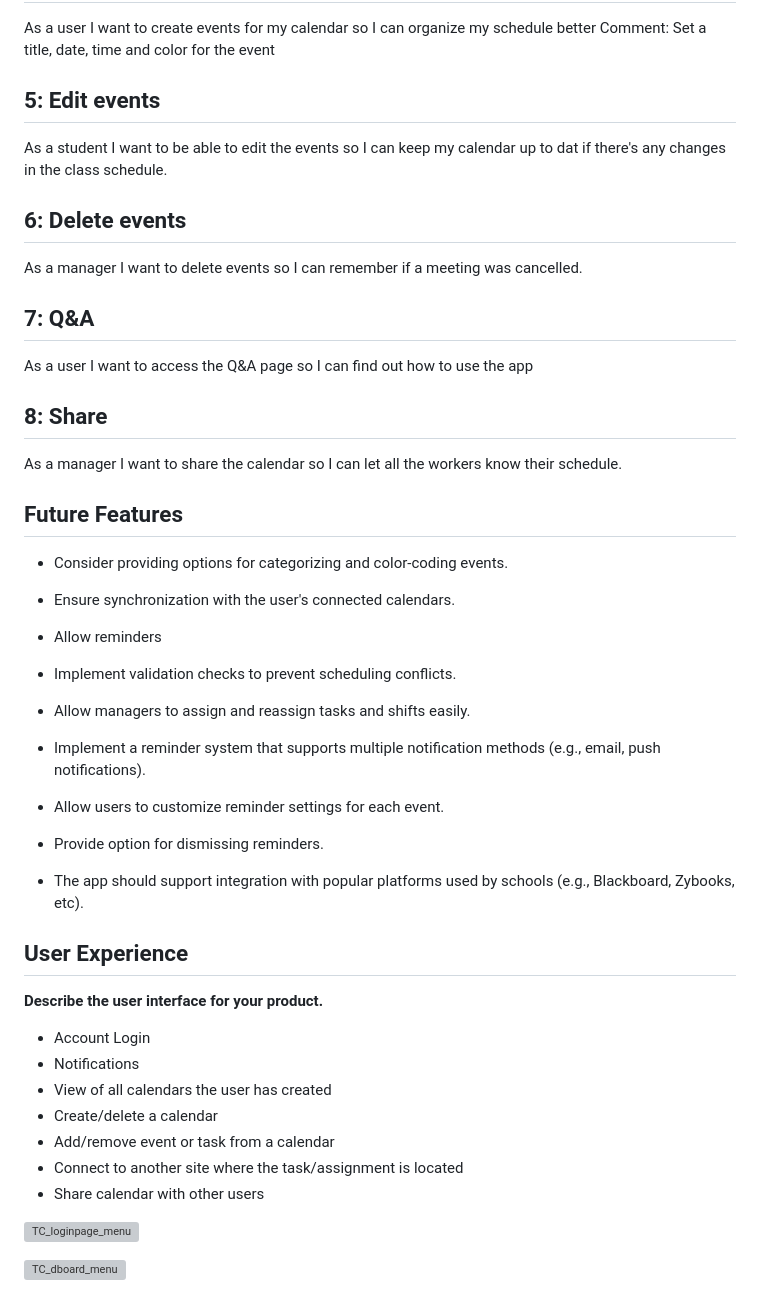
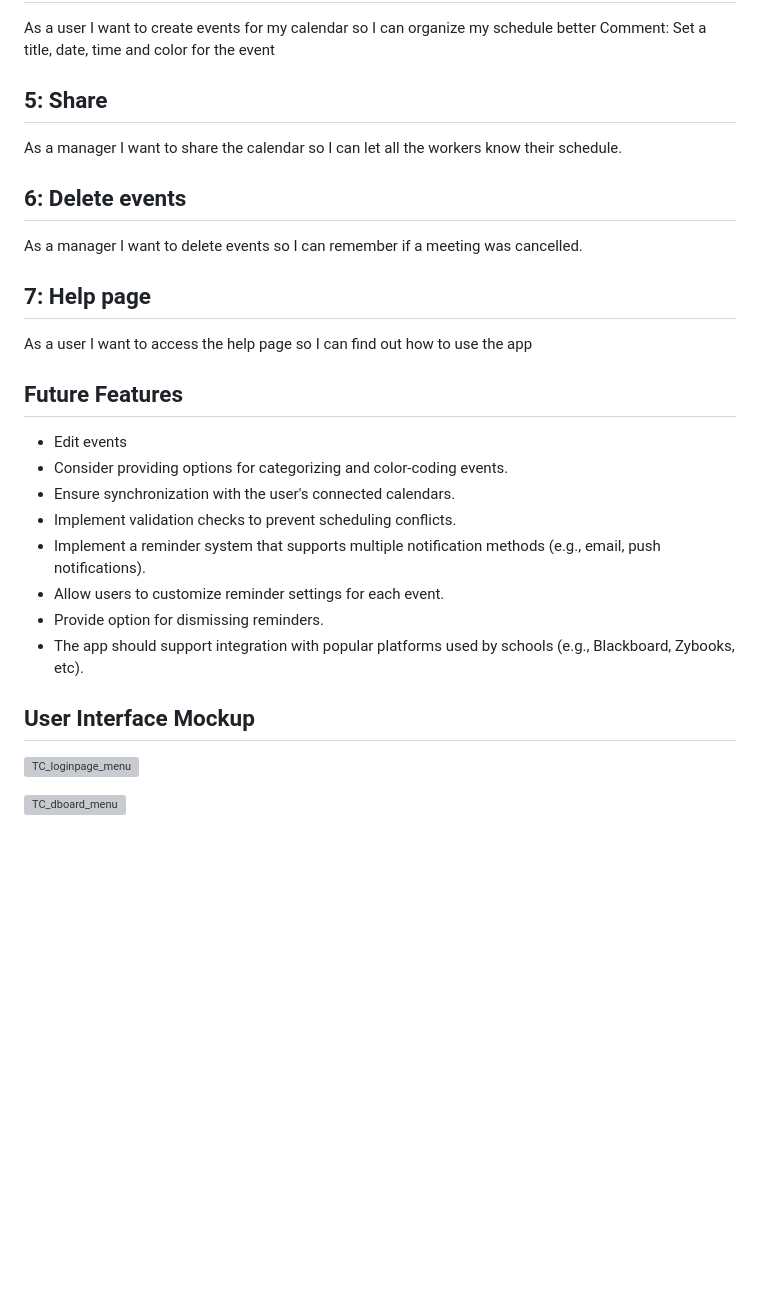
Before and after one commit to Natalie-Zi/csci401w-TaskCenterApp, a Markdown page: Assignment/2-product-personas-and-stories/Our-product-personas-and-stories.md, the part around the change printed below. Rendered like a GitHub page; blank space fills up the shorter version; grey boxes are pictures that could not be loaded.

```diff
--- a/Assignment/2-product-personas-and-stories/Our-product-personas-and-stories.md
+++ b/Assignment/2-product-personas-and-stories/Our-product-personas-and-stories.md
@@ -72,42 +72,29 @@ Comment: Each calendar should have a name
 As a user I want to create events for my calendar so I can organize my schedule better
 Comment: Set a title, date, time and color for the event
 
-## 5: Edit events
-As a student I want to be able to edit the events so I can keep my calendar up to dat if there's any changes in the class schedule.
+## 5: Share
+As a manager I want to share the calendar so I can let all the workers know their schedule.
 
 ## 6: Delete events
 As a manager I want to delete events so I can remember if a meeting was cancelled.
 
-## 7: Q&A
-As a user I want to access the Q&A page so I can find out how to use the app
+## 7: Help page
+As a user I want to access the help page so I can find out how to use the app
 
-## 8: Share
-As a manager I want to share the calendar so I can let all the workers know their schedule.
 
 ## Future Features
 
+- Edit events
 - Consider providing options for categorizing and color-coding events.
-
 - Ensure synchronization with the user's connected calendars.
-- Allow reminders
 - Implement validation checks to prevent scheduling conflicts.
-- Allow managers to assign and reassign tasks and shifts easily.
 - Implement a reminder system that supports multiple notification methods (e.g., email, push notifications).
 - Allow users to customize reminder settings for each event.
 - Provide option for dismissing reminders.
 - The app should support integration with popular platforms used by schools (e.g., Blackboard, Zybooks, etc).
 
-## User Experience
+## User Interface Mockup
 
-**Describe the user interface for your product.**
-
-- Account Login
-- Notifications
-- View of all calendars the user has created
-- Create/delete a calendar
-- Add/remove event or task from a calendar
-- Connect to another site where the task/assignment is located
-- Share calendar with other users
 
 ![TC_loginpage_menu](https://github.com/Natalie-Zi/csci401w-sandbox/assets/143462357/dee6bb37-eb1f-410a-9c46-c1b409cb9b01)
 
```
Also changed, not shown: other parts of Assignment/2-product-personas-and-stories/Our-product-personas-and-stories.md (+17 -17 lines).
